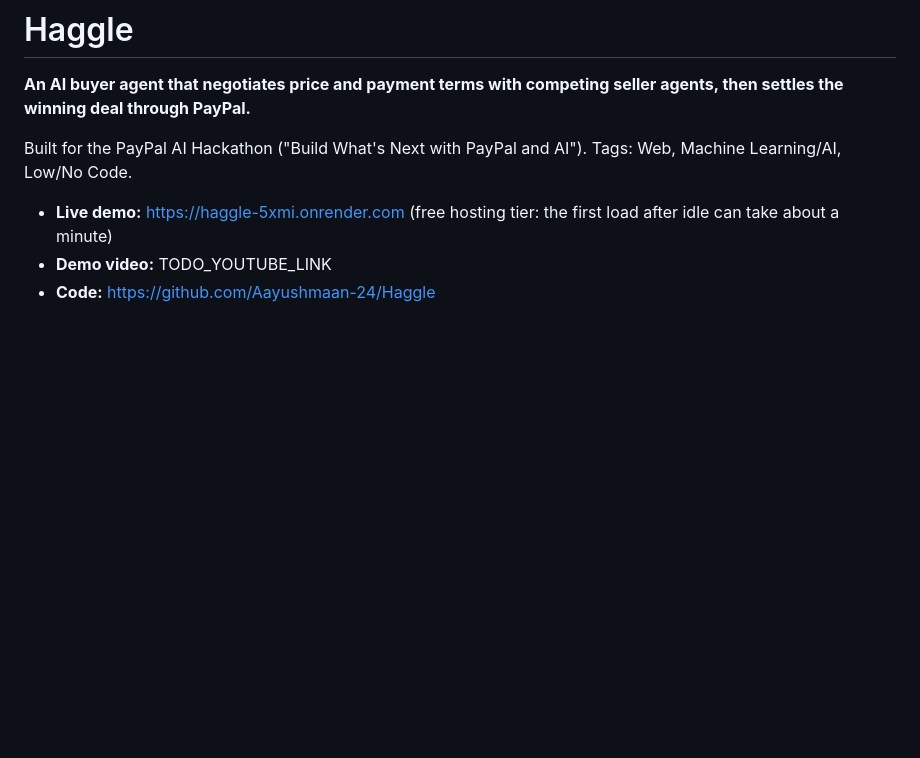
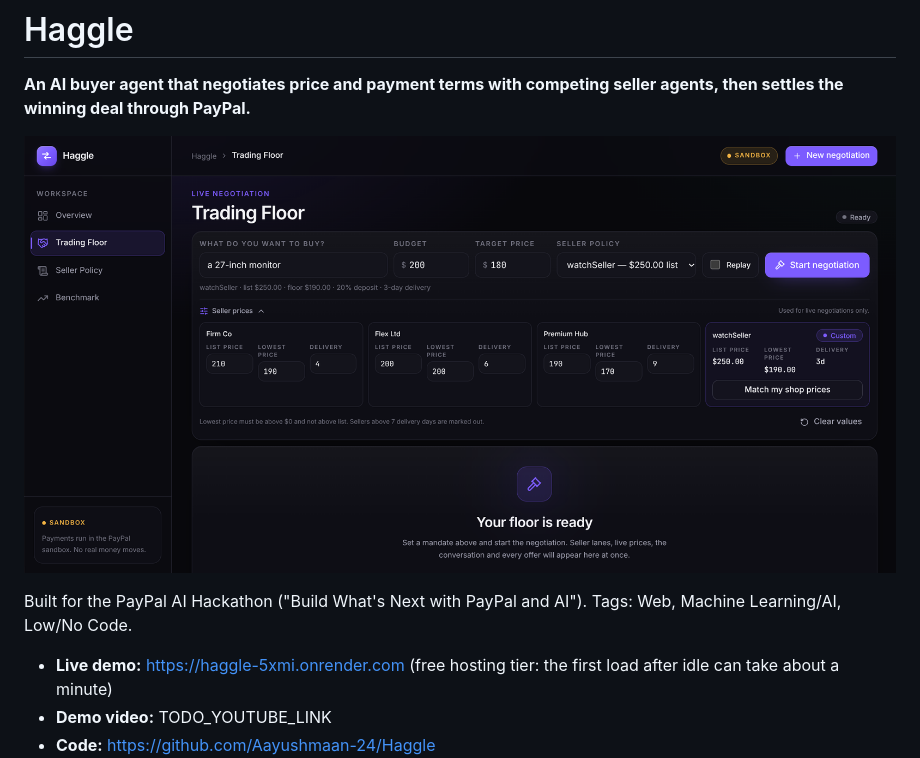
Before and after one commit to Aayushmaan-24/Haggle, a Markdown page: README.md, the part around one of its changes. GitHub-like rendering; pictures changed too: screenshots/trading_floor_default.png (added); blank space fills up the shorter version.

Commit message:
proofs and screenshots

```diff
--- a/README.md
+++ b/README.md
@@ -1,6 +1,9 @@
 # Haggle
 
 **An AI buyer agent that negotiates price and payment terms with competing seller agents, then settles the winning deal through PayPal.**
+
+![Trading floor](screenshots/trading_floor_default.png)
+
 
 Built for the PayPal AI Hackathon ("Build What's Next with PayPal and AI"). Tags: Web, Machine Learning/AI, Low/No Code.
 
```
Also changed, not shown: other parts of README.md (+9 -0 lines), screenshots/all_debt_cleared.png (added), screenshots/all_sellers_negotiation.png (added), screenshots/deposit_paid.png (added), screenshots/negotiation_graph.png (added), screenshots/winner_seller.png (added).
